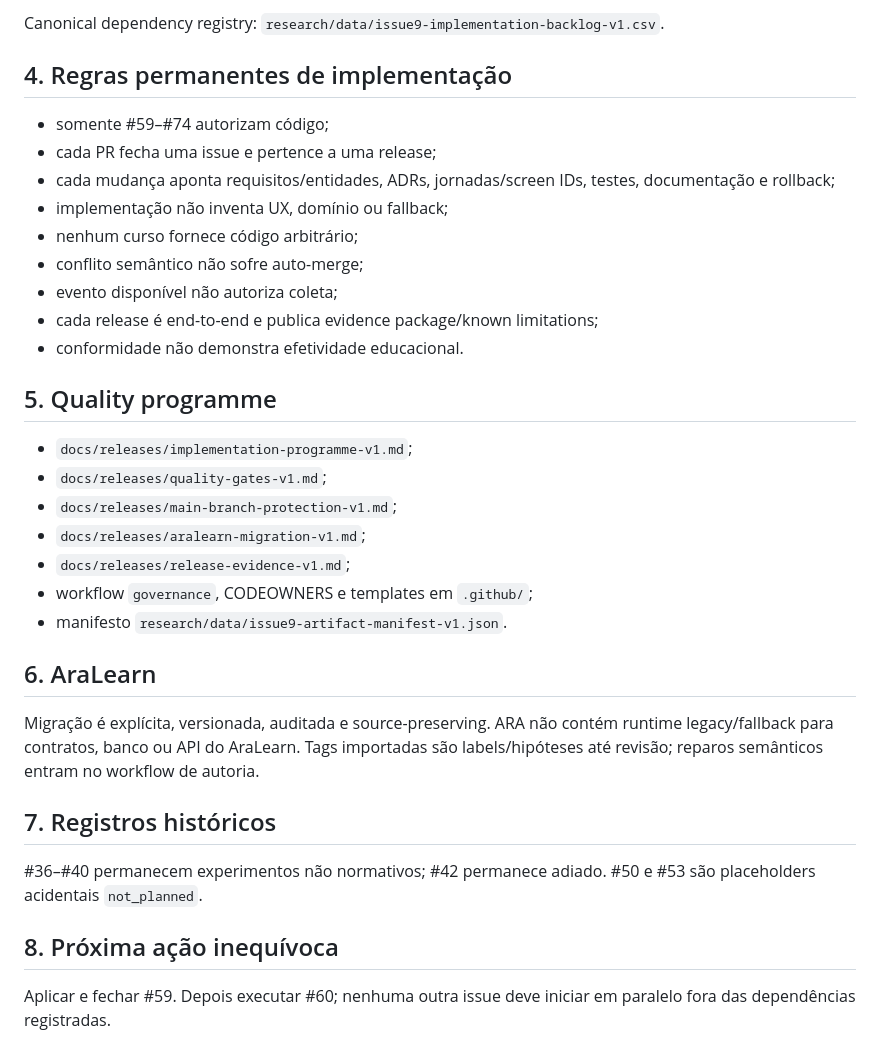
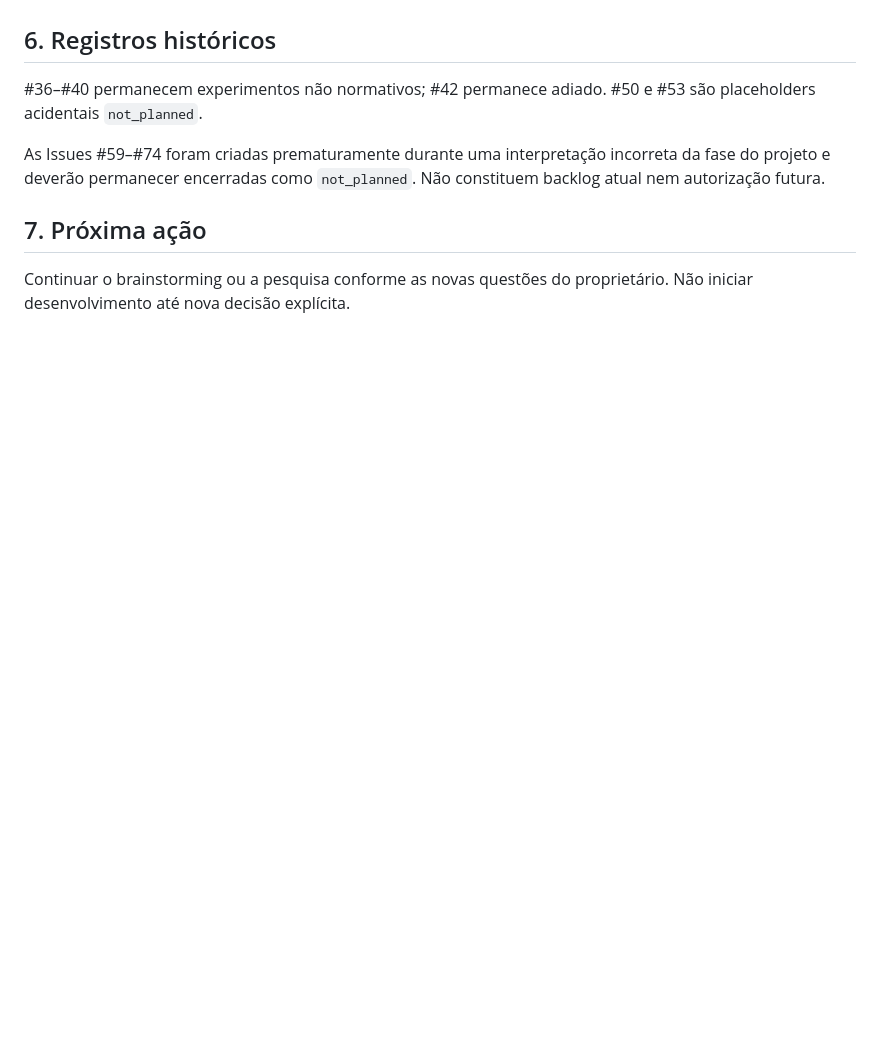
Before and after one commit to fabio-ara/ARA-pre-consolidation, a Markdown page: docs/roadmap/backlog-index.md, the part around one of its changes. GitHub-like rendering; blank space fills up the shorter version.

```diff
--- a/docs/roadmap/backlog-index.md
+++ b/docs/roadmap/backlog-index.md
@@ -69,35 +65,9 @@ A integração disponível não expõe a mutação de rulesets; isso exige açã
-Canonical dependency registry: `research/data/issue9-implementation-backlog-v1.csv`.
-
-## 4. Regras permanentes de implementação
-
-- somente #59–#74 autorizam código;
-- cada PR fecha uma issue e pertence a uma release;
-- cada mudança aponta requisitos/entidades, ADRs, jornadas/screen IDs, testes, documentação e rollback;
-- implementação não inventa UX, domínio ou fallback;
-- nenhum curso fornece código arbitrário;
-- conflito semântico não sofre auto-merge;
-- evento disponível não autoriza coleta;
-- cada release é end-to-end e publica evidence package/known limitations;
-- conformidade não demonstra efetividade educacional.
-
-## 5. Quality programme
-
-- `docs/releases/implementation-programme-v1.md`;
-- `docs/releases/quality-gates-v1.md`;
-- `docs/releases/main-branch-protection-v1.md`;
-- `docs/releases/aralearn-migration-v1.md`;
-- `docs/releases/release-evidence-v1.md`;
-- workflow `governance`, CODEOWNERS e templates em `.github/`;
-- manifesto `research/data/issue9-artifact-manifest-v1.json`.
-
-## 6. AraLearn
-
-Migração é explícita, versionada, auditada e source-preserving. ARA não contém runtime legacy/fallback para contratos, banco ou API do AraLearn. Tags importadas são labels/hipóteses até revisão; reparos semânticos entram no workflow de autoria.
-
-## 7. Registros históricos
+## 6. Registros históricos
 
 #36–#40 permanecem experimentos não normativos; #42 permanece adiado. #50 e #53 são placeholders acidentais `not_planned`.
 
-## 8. Próxima ação inequívoca
+As Issues #59–#74 foram criadas prematuramente durante uma interpretação incorreta da fase do projeto e deverão permanecer encerradas como `not_planned`. Não constituem backlog atual nem autorização futura.
 
-Aplicar e fechar #59. Depois executar #60; nenhuma outra issue deve iniciar em paralelo fora das dependências registradas.
+## 7. Próxima ação
+
+Continuar o brainstorming ou a pesquisa conforme as novas questões do proprietário. Não iniciar desenvolvimento até nova decisão explícita.
```
Also changed, not shown: other parts of docs/roadmap/backlog-index.md (+41 -45 lines).
